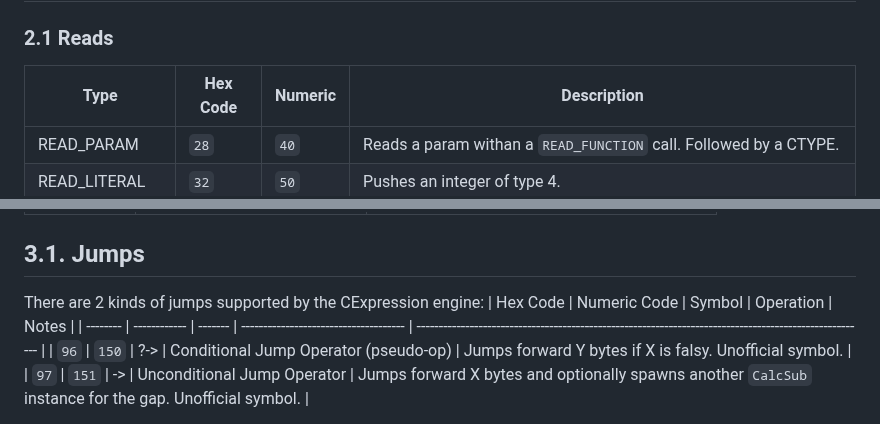
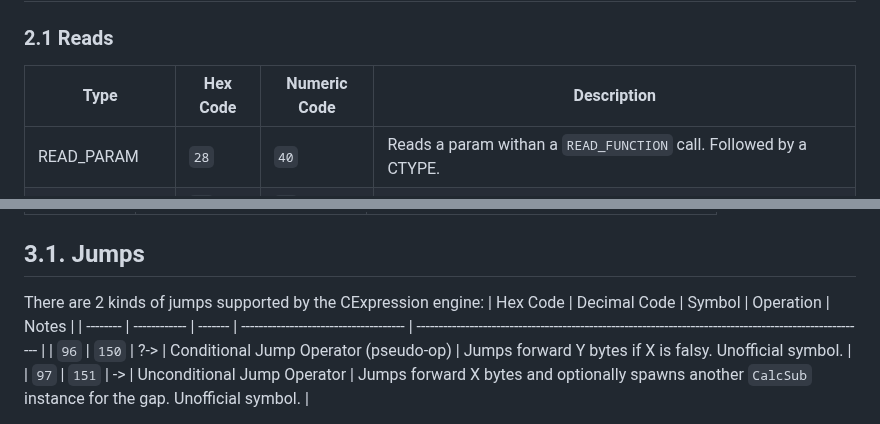
Before and after one commit to n123git/yw-cond, a Markdown page: README.md, 2 parts joined by grey strips. GitHub-like rendering.

```diff
--- a/README.md
+++ b/README.md
@@ -51,7 +51,7 @@ This byte known as `STACK_PRM` is equal to the sum of the quantity of top-level
 
 ### 2.1 Reads
 
-| Type            | Hex Code | Numeric | Description                                                                                     |
+| Type            | Hex Code | Numeric Code | Description                                                                                     |
 | --------------- | -------- | ------- | ----------------------------------------------------------------------------------------------- |
 | READ_PARAM      | `28`     | `40`    | Reads a param withan a `READ_FUNCTION` call. Followed by a CTYPE.                               |
 | READ_LITERAL    | `32`     | `50`    | Pushes an integer of type 4.                                                                    |
@@ -106,7 +106,7 @@ Operators can be grouped by their *high nibble* (first hex digit), and further s
 ## 3.1. Jumps
 
 There are 2 kinds of jumps supported by the CExpression engine:
-| Hex Code | Numeric Code | Symbol  | Operation                             | Notes                                                                                                  |
+| Hex Code | Decimal Code | Symbol  | Operation                             | Notes                                                                                                  |
 | -------- | ------------ | ------- | ------------------------------------- | ------------------------------------------------------------------------------------------------------ |
 | `96`     | `150`        | ?->     | Conditional Jump Operator (pseudo-op) | Jumps forward Y bytes if X is falsy. Unofficial symbol.                                                |
 | `97`     | `151`        | ->      | Unconditional Jump Operator           | Jumps forward X bytes and optionally spawns another `CalcSub` instance for the gap. Unofficial symbol. |
```
